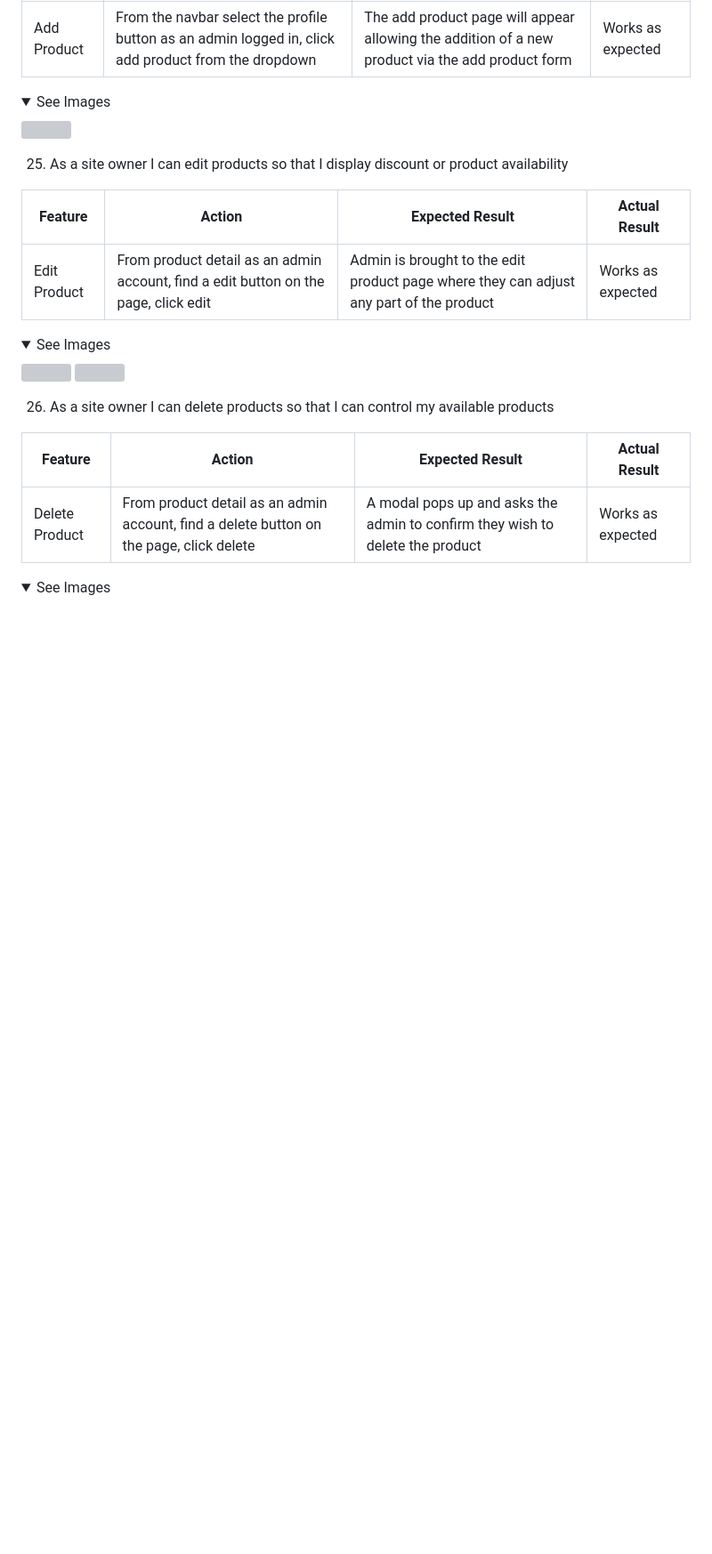
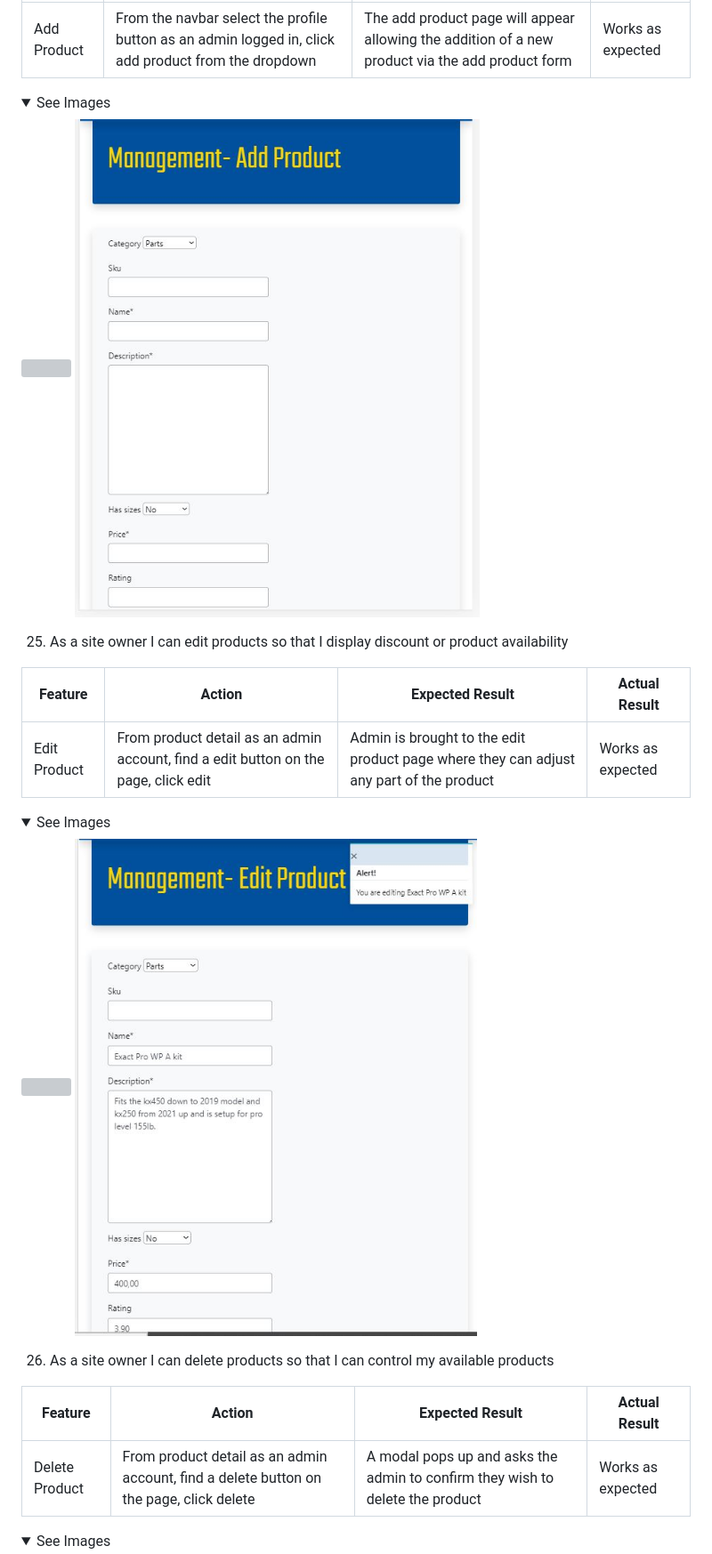
Before and after one commit to Ewie1/CI_PP5_throttles_motocross, a Markdown page: README.md, the part around the change printed below. Shown: that part at 89% size. GitHub-like rendering; pictures changed too: docs/manualtesting/add-product.JPG (added), docs/manualtesting/edit-product-form.JPG (added); folded sections open; blank space fills up the shorter version; grey boxes are pictures that could not be loaded.

```diff
--- a/README.md
+++ b/README.md
@@ -1176,6 +1176,7 @@ I have used meta tags in the HTML of my web app's pages to optimize them for sea
 
 <details><summary>See Images</summary>
 <img src="docs/manualtesting/user-stories-add-product.jpg">
+<img src="docs/manualtesting/add-product.JPG">
 </details>
 
 25. As a site owner I can edit products so that I display discount or product availability
@@ -1186,7 +1187,7 @@ I have used meta tags in the HTML of my web app's pages to optimize them for sea
 
 <details><summary>See Images</summary>
 <img src="docs/manualtesting/user-stories-edit-product.jpg">
-<img src=" ">
+<img src="docs/manualtesting/edit-product-form.JPG">
 </details>
 
 26. As a site owner I can delete products so that I can control my available products
```
Also changed, not shown: other parts of README.md (+3 -3 lines), docs/manualtesting/delete-product.JPG (added), docs/manualtesting/edit-cart.JPG (added), docs/manualtesting/product-size.jpg (added).
